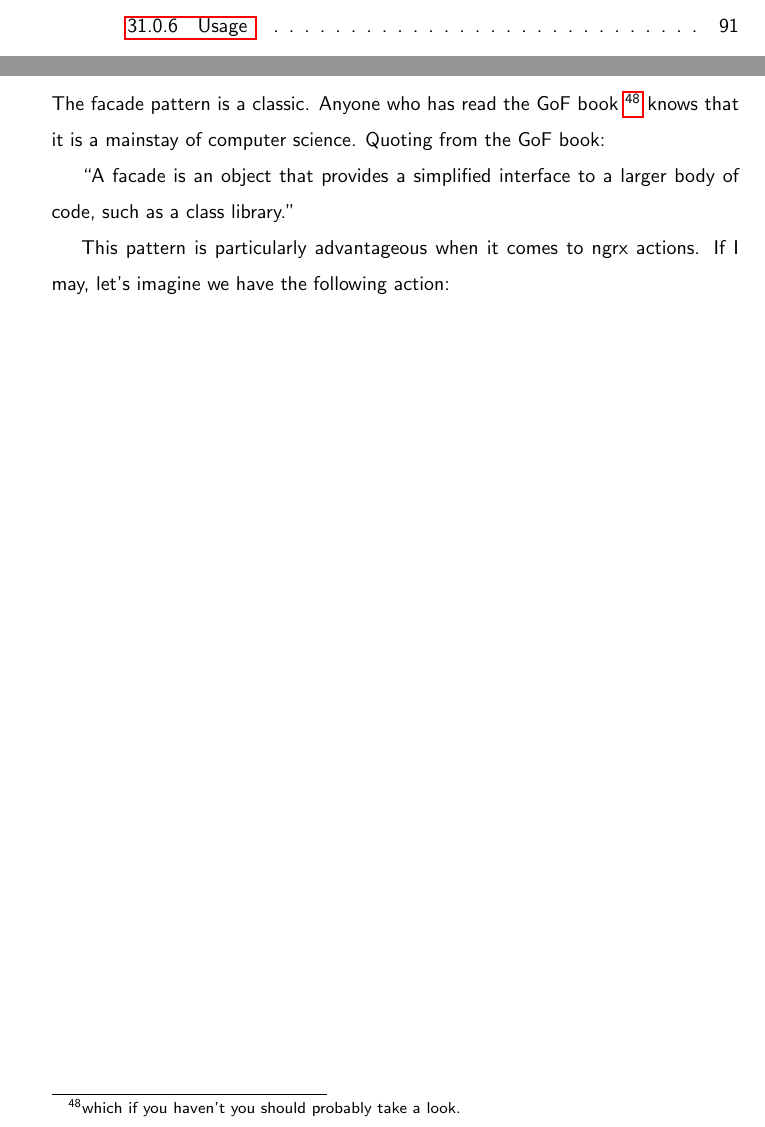
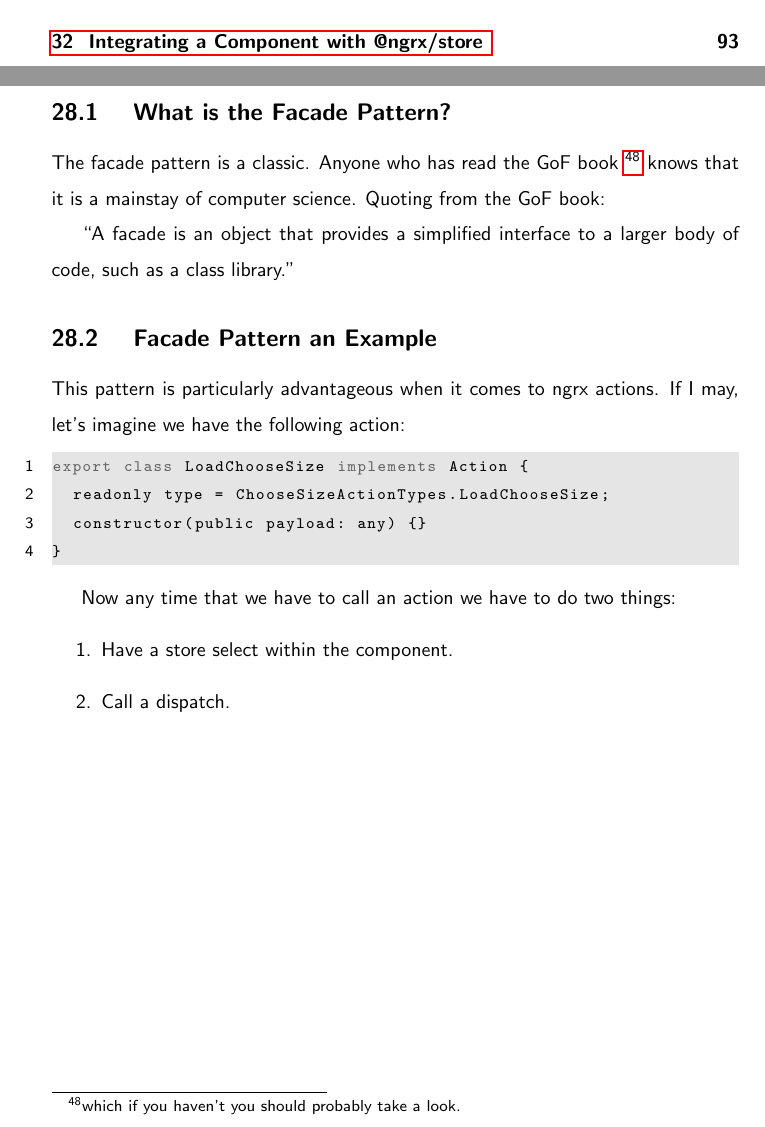
Before and after one commit to razroo/angular-content, a LaTeX document (main.tex, which reads state/facade-pattern/facade-pattern.tex): two parts of pages 6 and 84 of 123 before the commit and two parts of pages 7 and 84 of 123 after it, joined at a grey line, cut at the place of the change. Compiled offline with pdfLaTeX.

Commit message:
Benchmark progress towards example of a facade pattern.

```diff
--- a/state/facade-pattern/facade-pattern.tex
+++ b/state/facade-pattern/facade-pattern.tex
@@ -1,6 +1,7 @@
 \maketitle{}
 \section{ Facade Pattern }
 
+\subsection{ What is the Facade Pattern? }
 The facade pattern is a classic. Anyone who has read the GoF book \footnote{
 which if you haven't you should probably take a look.} knows that it is a
 mainstay of computer science. Quoting from the GoF book:
@@ -8,5 +9,19 @@ mainstay of computer science. Quoting from the GoF book:
 \say{A facade is an object that provides a simplified interface to a larger body
  of code, such as a class library.}
 
+\subsection{ Facade Pattern an Example }
 This pattern is particularly advantageous when it comes to ngrx actions. If I
 may, let's imagine we have the following action:
+
+\begin{lstlisting}
+export class LoadChooseSize implements Action {
+  readonly type = ChooseSizeActionTypes.LoadChooseSize;
+  constructor(public payload: any) {}
+}
+\end{lstlisting}
+
+Now any time that we have to call an action we have to do two things:
+\begin{enumerate}
+  \item Have a store select within the component.
+  \item Call a dispatch.
+\end{enumerate}
```
